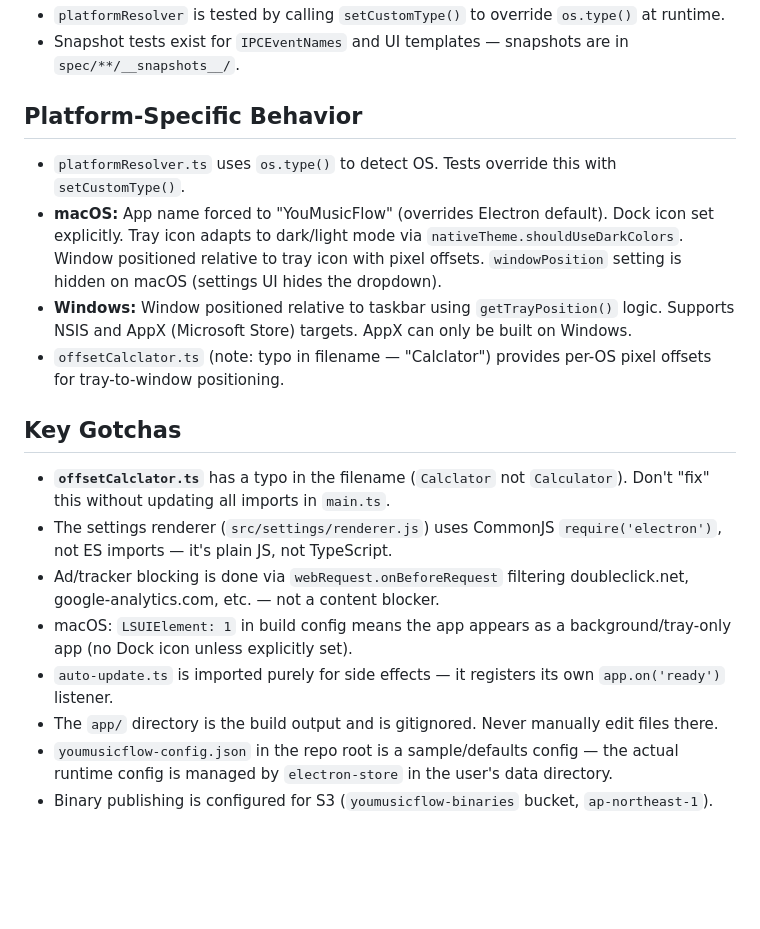
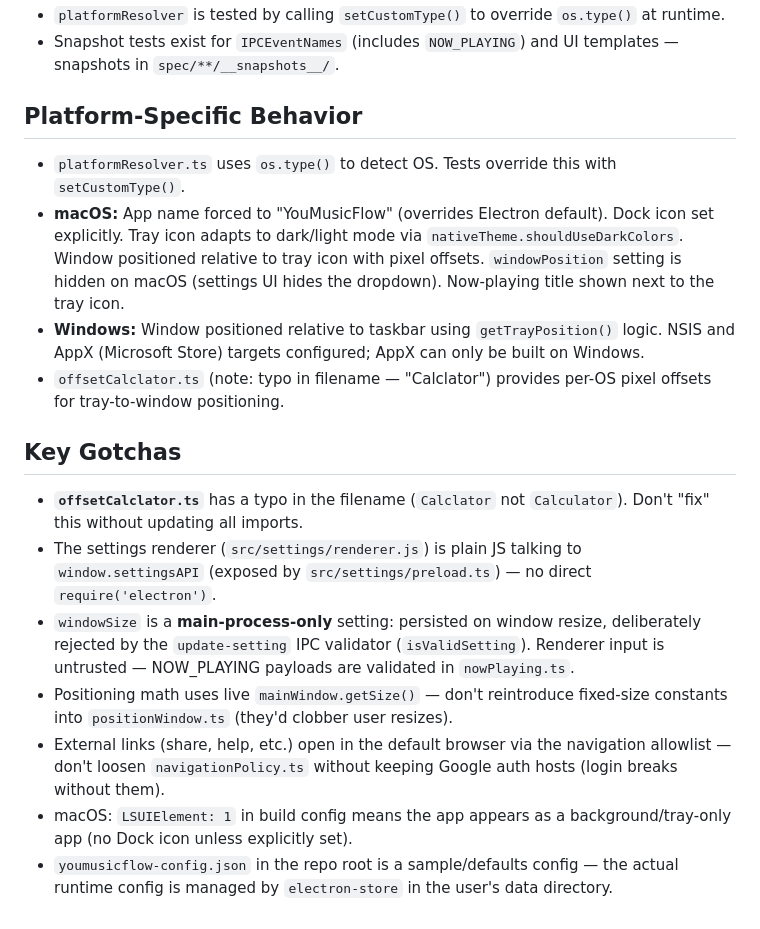
Before and after one commit to everancii/youmusicflow, a Markdown page: AGENTS.md, the part around one of its changes. Drawn GitHub-style; blank space fills up the shorter version.

```diff
--- a/AGENTS.md
+++ b/AGENTS.md
@@ -57,20 +67,19 @@ main.ts (Electron main process)
 - `platformResolver` is tested by calling `setCustomType()` to override `os.type()` at runtime.
-- Snapshot tests exist for `IPCEventNames` and UI templates — snapshots are in `spec/**/__snapshots__/`.
+- Snapshot tests exist for `IPCEventNames` (includes `NOW_PLAYING`) and UI templates — snapshots in `spec/**/__snapshots__/`.
 
 ## Platform-Specific Behavior
 
 - `platformResolver.ts` uses `os.type()` to detect OS. Tests override this with `setCustomType()`.
-- **macOS:** App name forced to "YouMusicFlow" (overrides Electron default). Dock icon set explicitly. Tray icon adapts to dark/light mode via `nativeTheme.shouldUseDarkColors`. Window positioned relative to tray icon with pixel offsets. `windowPosition` setting is hidden on macOS (settings UI hides the dropdown).
-- **Windows:** Window positioned relative to taskbar using `getTrayPosition()` logic. Supports NSIS and AppX (Microsoft Store) targets. AppX can only be built on Windows.
+- **macOS:** App name forced to "YouMusicFlow" (overrides Electron default). Dock icon set explicitly. Tray icon adapts to dark/light mode via `nativeTheme.shouldUseDarkColors`. Window positioned relative to tray icon with pixel offsets. `windowPosition` setting is hidden on macOS (settings UI hides the dropdown). Now-playing title shown next to the tray icon.
+- **Windows:** Window positioned relative to taskbar using `getTrayPosition()` logic. NSIS and AppX (Microsoft Store) targets configured; AppX can only be built on Windows.
 - `offsetCalclator.ts` (note: typo in filename — "Calclator") provides per-OS pixel offsets for tray-to-window positioning.
 
 ## Key Gotchas
 
-- **`offsetCalclator.ts`** has a typo in the filename (`Calclator` not `Calculator`). Don't "fix" this without updating all imports in `main.ts`.
-- The settings renderer (`src/settings/renderer.js`) uses CommonJS `require('electron')`, not ES imports — it's plain JS, not TypeScript.
-- Ad/tracker blocking is done via `webRequest.onBeforeRequest` filtering doubleclick.net, google-analytics.com, etc. — not a content blocker.
+- **`offsetCalclator.ts`** has a typo in the filename (`Calclator` not `Calculator`). Don't "fix" this without updating all imports.
+- The settings renderer (`src/settings/renderer.js`) is plain JS talking to `window.settingsAPI` (exposed by `src/settings/preload.ts`) — no direct `require('electron')`.
+- `windowSize` is a **main-process-only** setting: persisted on window resize, deliberately rejected by the `update-setting` IPC validator (`isValidSetting`). Renderer input is untrusted — NOW_PLAYING payloads are validated in `nowPlaying.ts`.
+- Positioning math uses live `mainWindow.getSize()` — don't reintroduce fixed-size constants into `positionWindow.ts` (they'd clobber user resizes).
+- External links (share, help, etc.) open in the default browser via the navigation allowlist — don't loosen `navigationPolicy.ts` without keeping Google auth hosts (login breaks without them).
 - macOS: `LSUIElement: 1` in build config means the app appears as a background/tray-only app (no Dock icon unless explicitly set).
-- `auto-update.ts` is imported purely for side effects — it registers its own `app.on('ready')` listener.
-- The `app/` directory is the build output and is gitignored. Never manually edit files there.
 - `youmusicflow-config.json` in the repo root is a sample/defaults config — the actual runtime config is managed by `electron-store` in the user's data directory.
-- Binary publishing is configured for S3 (`youmusicflow-binaries` bucket, `ap-northeast-1`).
```
Also changed, not shown: other parts of AGENTS.md (+29 -19 lines).
